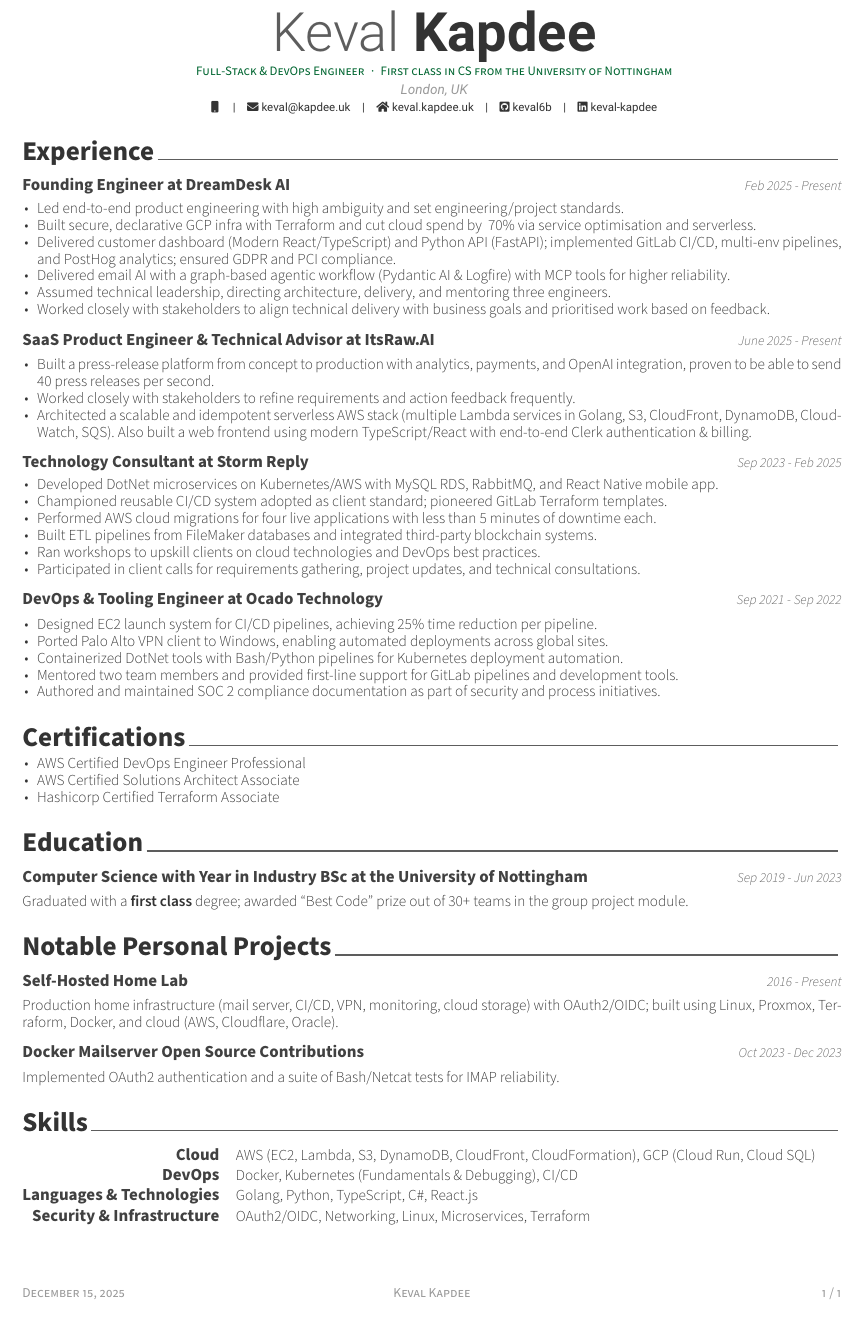
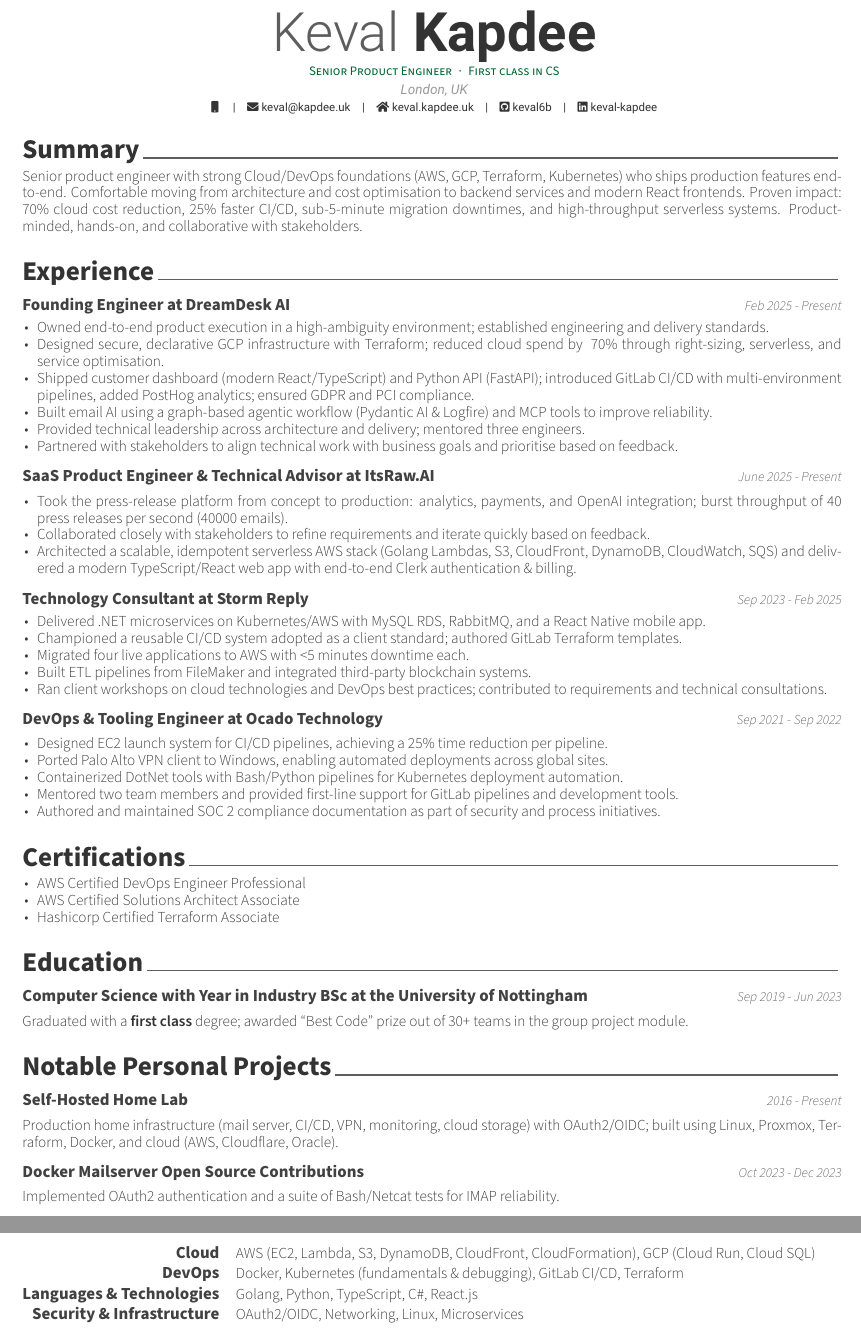
Before and after one commit to keval6b/cv, a LaTeX CV (keval-kapdee-cv.tex): part of the page before the commit and two parts of pages 1 and 2 of 2 after it, the two joined at a grey line, cut so that both start at the same text. Compiled offline with XeLaTeX.

Commit message:
Product engineer focus

```diff
--- a/keval-kapdee-cv.tex
+++ b/keval-kapdee-cv.tex
@@ -10,7 +10,7 @@
 \setbool{acvSectionColorHighlight}{false}
 
 \name{Keval}{Kapdee}
-\position{Full-Stack \& DevOps Engineer{\enskip\cdotp\enskip}First class in CS from the University of Nottingham}
+\position{Senior Product Engineer{\enskip\cdotp\enskip}First class in CS}
 \address{London, UK}
 
 \mobile{}
@@ -32,6 +32,12 @@
     %! suppress = UnresolvedReference
     \makecvfooter{\today}{Keval Kapdee}{\thepage\ /~\pageref{LastPage}}
 
+    \cvsection{Summary}
+
+    \begin{cvparagraph}
+        Senior product engineer with strong Cloud/DevOps foundations (AWS, GCP, Terraform, Kubernetes) who ships production features end-to-end. Comfortable moving from architecture and cost optimisation to backend services and modern React frontends. Proven impact: ~70\% cloud cost reduction, 25\% faster CI/CD, sub-5-minute migration downtimes, and high-throughput serverless systems. Product-minded, hands-on, and collaborative with stakeholders.
+    \end{cvparagraph}
+
     \cvsection{Experience}\label{experience}
 
     \cventry
@@ -39,12 +45,12 @@
     {Feb 2025 - Present}
 
     \begin{cvitems}
-        \item Led end-to-end product engineering with high ambiguity and set engineering/project standards.
-        \item Built secure, declarative GCP infra with Terraform and cut cloud spend by ~70\% via service optimisation and serverless.
-        \item Delivered customer dashboard (Modern React/TypeScript) and Python API (FastAPI); implemented GitLab CI/CD, multi-env pipelines, and PostHog analytics; ensured GDPR and PCI compliance.
-        \item Delivered email AI with a graph-based agentic workflow (Pydantic AI \& Logfire) with MCP tools for higher reliability.
-        \item Assumed technical leadership, directing architecture, delivery, and mentoring three engineers.
-        \item Worked closely with stakeholders to align technical delivery with business goals and prioritised work based on feedback.
+        \item Owned end-to-end product execution in a high-ambiguity environment; established engineering and delivery standards.
+        \item Designed secure, declarative GCP infrastructure with Terraform; reduced cloud spend by ~70\% through right-sizing, serverless, and service optimisation.
+        \item Shipped customer dashboard (modern React/TypeScript) and Python API (FastAPI); introduced GitLab CI/CD with multi-environment pipelines, added PostHog analytics; ensured GDPR and PCI compliance.
+        \item Built email AI using a graph-based agentic workflow (Pydantic AI \& Logfire) and MCP tools to improve reliability.
+        \item Provided technical leadership across architecture and delivery; mentored three engineers.
+        \item Partnered with stakeholders to align technical work with business goals and prioritise based on feedback.
     \end{cvitems}
 
     \cventry
@@ -52,9 +58,9 @@
     {June 2025 - Present}
 
     \begin{cvitems}
-        \item Built a press-release platform from concept to production with analytics, payments, and OpenAI integration, proven to be able to send 40 press releases per second.
-        \item Worked closely with stakeholders to refine requirements and action feedback frequently.
-        \item Architected a scalable and idempotent serverless AWS stack (multiple Lambda services in Golang, S3, CloudFront, DynamoDB, CloudWatch, SQS). Also built a web frontend using modern TypeScript/React with end-to-end Clerk authentication \& billing.
+        \item Took the press-release platform from concept to production: analytics, payments, and OpenAI integration; burst throughput of 40 press releases per second (40000 emails).
+        \item Collaborated closely with stakeholders to refine requirements and iterate quickly based on feedback.
+        \item Architected a scalable, idempotent serverless AWS stack (Golang Lambdas, S3, CloudFront, DynamoDB, CloudWatch, SQS) and delivered a modern TypeScript/React web app with end-to-end Clerk authentication \& billing.
     \end{cvitems}
 
     \cventry
@@ -62,12 +68,11 @@
     {Sep 2023 - Feb 2025}
 
     \begin{cvitems}
-        \item Developed DotNet microservices on Kubernetes/AWS with MySQL RDS, RabbitMQ, and React Native mobile app.
-        \item Championed reusable CI/CD system adopted as client standard; pioneered GitLab Terraform templates.
-        \item Performed AWS cloud migrations for four live applications with less than 5 minutes of downtime each.
-        \item Built ETL pipelines from FileMaker databases and integrated third-party blockchain systems.
-        \item Ran workshops to upskill clients on cloud technologies and DevOps best practices.
-        \item Participated in client calls for requirements gathering, project updates, and technical consultations.
+        \item Delivered .NET microservices on Kubernetes/AWS with MySQL RDS, RabbitMQ, and a React Native mobile app.
+        \item Championed a reusable CI/CD system adopted as a client standard; authored GitLab Terraform templates.
+        \item Migrated four live applications to AWS with <5 minutes downtime each.
+        \item Built ETL pipelines from FileMaker and integrated third-party blockchain systems.
+        \item Ran client workshops on cloud technologies and DevOps best practices; contributed to requirements and technical consultations.
     \end{cvitems}
 
     \cventry
@@ -75,7 +80,7 @@
     {Sep 2021 - Sep 2022}
 
     \begin{cvitems}
-        \item Designed EC2 launch system for CI/CD pipelines, achieving 25\% time reduction per pipeline.
+        \item Designed EC2 launch system for CI/CD pipelines, achieving a 25\% time reduction per pipeline.
         \item Ported Palo Alto VPN client to Windows, enabling automated deployments across global sites.
         \item Containerized DotNet tools with Bash/Python pipelines for Kubernetes deployment automation.
         \item Mentored two team members and provided first-line support for GitLab pipelines and development tools.
@@ -125,13 +130,13 @@
         {AWS (EC2, Lambda, S3, DynamoDB, CloudFront, CloudFormation), GCP (Cloud Run, Cloud SQL)}
 
         \cvskill{DevOps}
-        {Docker, Kubernetes (Fundamentals \& Debugging), CI/CD}
+        {Docker, Kubernetes (fundamentals \& debugging), GitLab CI/CD, Terraform}
 
         \cvskill{Languages \& Technologies}
         {Golang, Python, TypeScript, C\#, React.js}
 
         \cvskill{Security \& Infrastructure}
-        {OAuth2/OIDC, Networking, Linux, Microservices, Terraform}
+        {OAuth2/OIDC, Networking, Linux, Microservices}
     \end{cvskills}
 
 \end{document}
```
